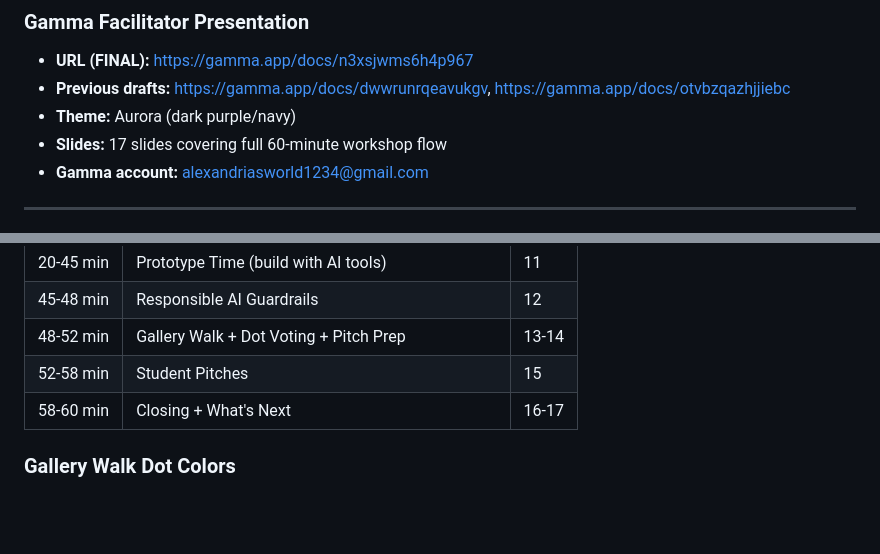
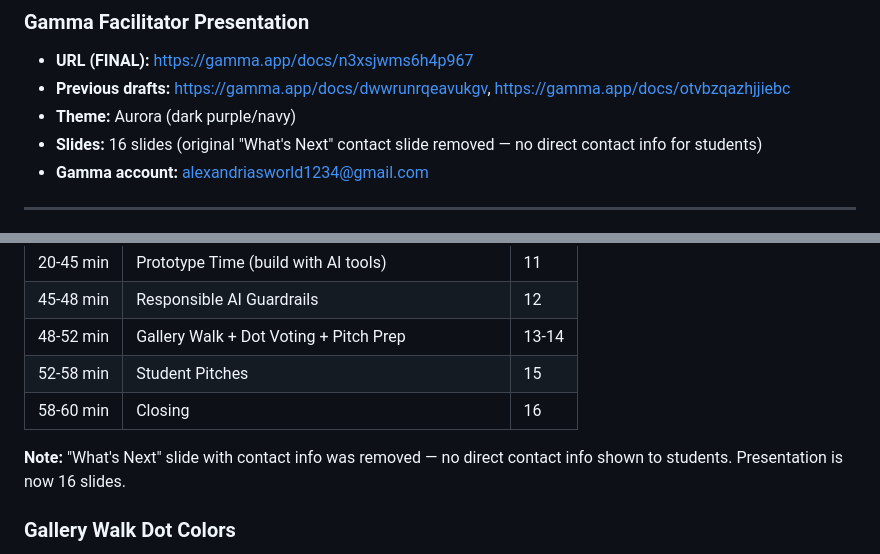
Before and after one commit to Alexandria-s-Design/caaasa-idea-wall, a Markdown page: PROJECT-DETAILS.md, 2 parts joined by grey strips. Rendered like a GitHub page; blank space fills up the shorter version.

Commit message:
Update docs: removed What's Next slide with contact info
Contact info slide removed from Gamma presentation — no direct
contact details shown to students. Presentation is now 16 slides.

Co-Authored-By: Claude Opus 4.6 (1M context) <noreply@anthropic.com>

```diff
--- a/PROJECT-DETAILS.md
+++ b/PROJECT-DETAILS.md
@@ -38,7 +38,7 @@ A Firebase-powered real-time Idea Wall for the CAAASA x TRPEC 60-minute student
 - **URL (FINAL):** https://gamma.app/docs/n3xsjwms6h4p967
 - **Previous drafts:** https://gamma.app/docs/dwwrunrqeavukgv, https://gamma.app/docs/otvbzqazhjjiebc
 - **Theme:** Aurora (dark purple/navy)
-- **Slides:** 17 slides covering full 60-minute workshop flow
+- **Slides:** 16 slides (original "What's Next" contact slide removed — no direct contact info for students)
 - **Gamma account:** alexandriasworld1234@gmail.com
 
 ---
@@ -69,7 +69,9 @@ Modes can be combined: `?facilitator=true&projector=true`
 | 45-48 min | Responsible AI Guardrails | 12 |
 | 48-52 min | Gallery Walk + Dot Voting + Pitch Prep | 13-14 |
 | 52-58 min | Student Pitches | 15 |
-| 58-60 min | Closing + What's Next | 16-17 |
+| 58-60 min | Closing | 16 |
+
+**Note:** "What's Next" slide with contact info was removed — no direct contact info shown to students. Presentation is now 16 slides.
 
 ### Gallery Walk Dot Colors
 - **Gold** = "I'd download this"
```
